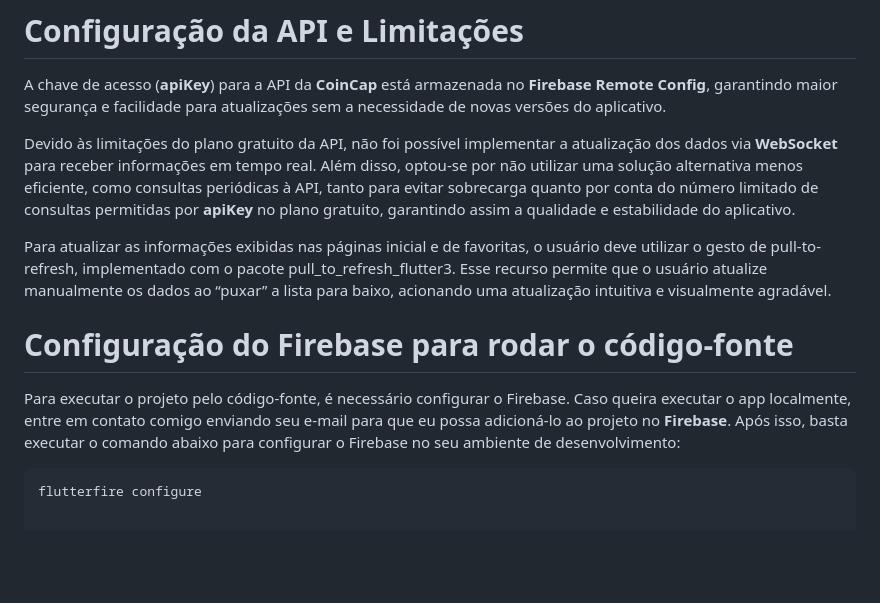
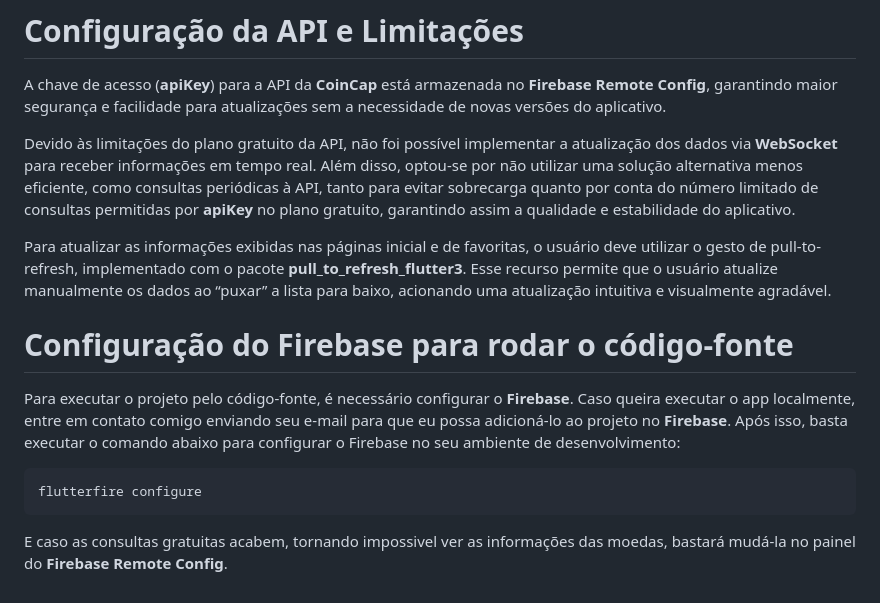
Before and after one commit to cecruzbrito/brasil_crypto, a Markdown page: README.md, the part around the change. Rendered like a GitHub page; blank space fills up the shorter version.

Commit message:
fix. reademe

````diff
--- a/README.md
+++ b/README.md
@@ -106,10 +106,12 @@ A chave de acesso (**apiKey**) para a API da **CoinCap** está armazenada no **F
 
 Devido às limitações do plano gratuito da API, não foi possível implementar a atualização dos dados via **WebSocket** para receber informações em tempo real. Além disso, optou-se por não utilizar uma solução alternativa menos eficiente, como consultas periódicas à API, tanto para evitar sobrecarga quanto por conta do número limitado de consultas permitidas por **apiKey** no plano gratuito, garantindo assim a qualidade e estabilidade do aplicativo.
 
-Para atualizar as informações exibidas nas páginas inicial e de favoritas, o usuário deve utilizar o gesto de pull-to-refresh, implementado com o pacote pull_to_refresh_flutter3. Esse recurso permite que o usuário atualize manualmente os dados ao “puxar” a lista para baixo, acionando uma atualização intuitiva e visualmente agradável.
+Para atualizar as informações exibidas nas páginas inicial e de favoritas, o usuário deve utilizar o gesto de pull-to-refresh, implementado com o pacote **pull_to_refresh_flutter3**. Esse recurso permite que o usuário atualize manualmente os dados ao “puxar” a lista para baixo, acionando uma atualização intuitiva e visualmente agradável.
 
 # Configuração do Firebase para rodar o código-fonte
-Para executar o projeto pelo código-fonte, é necessário configurar o Firebase. Caso queira executar o app localmente, entre em contato comigo enviando seu e-mail para que eu possa adicioná-lo ao projeto no **Firebase**. Após isso, basta executar o comando abaixo para configurar o Firebase no seu ambiente de desenvolvimento:
+Para executar o projeto pelo código-fonte, é necessário configurar o **Firebase**. Caso queira executar o app localmente, entre em contato comigo enviando seu e-mail para que eu possa adicioná-lo ao projeto no **Firebase**. Após isso, basta executar o comando abaixo para configurar o Firebase no seu ambiente de desenvolvimento:
 
 ```bash
 flutterfire configure
+```
+E caso as consultas gratuitas acabem, tornando impossivel ver as informações das moedas, bastará mudá-la no painel do **Firebase Remote Config**.
````
